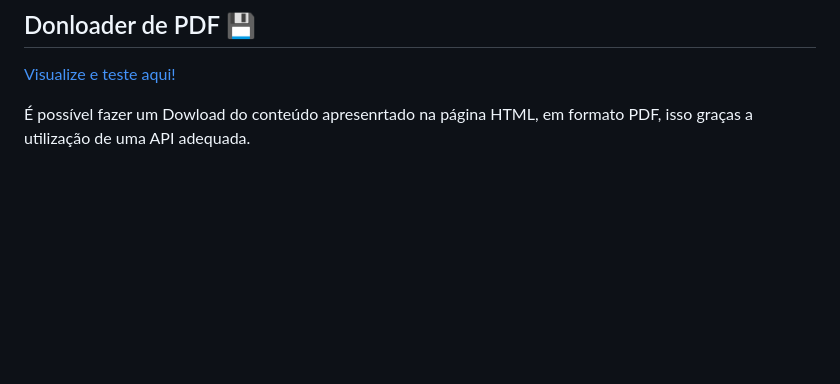
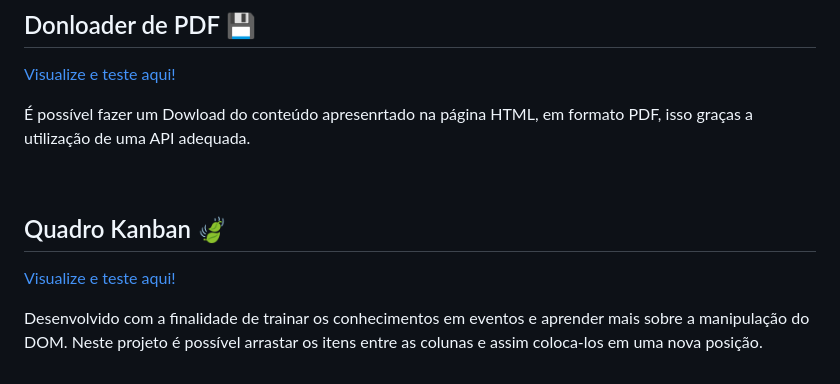
Before and after one commit to JoaoVictor-Noschang/ProjetosPessoais, a Markdown page: README.md, the part around the change. Drawn GitHub-style; blank space fills up the shorter version.

Commit message:
add new project in redeme

```diff
--- a/README.md
+++ b/README.md
@@ -54,3 +54,12 @@ Jogo de pedra, papel e tesoura desenvolvido para treinar minhas habilidades util
 <a style="color:#6622CC" href="https://joaovictor-noschang.github.io/ProjetosPessoais/downloader_pdf_/" target="_blanck">Visualize e teste aqui!</a>
 
 É possível fazer um Dowload do conteúdo apresenrtado na página HTML, em formato PDF, isso graças a utilização de uma API adequada.
+
+<br>
+
+
+## Quadro Kanban 🍃
+<a style="color:#6622CC" href="https://joaovictor-noschang.github.io/ProjetosPessoais/kanban/" target="_blanck">Visualize e teste aqui!</a>
+
+Desenvolvido com a finalidade de trainar os conhecimentos em eventos e aprender mais sobre a manipulação do DOM.
+Neste projeto é possível arrastar os itens entre as colunas e assim coloca-los em uma nova posição.
```
